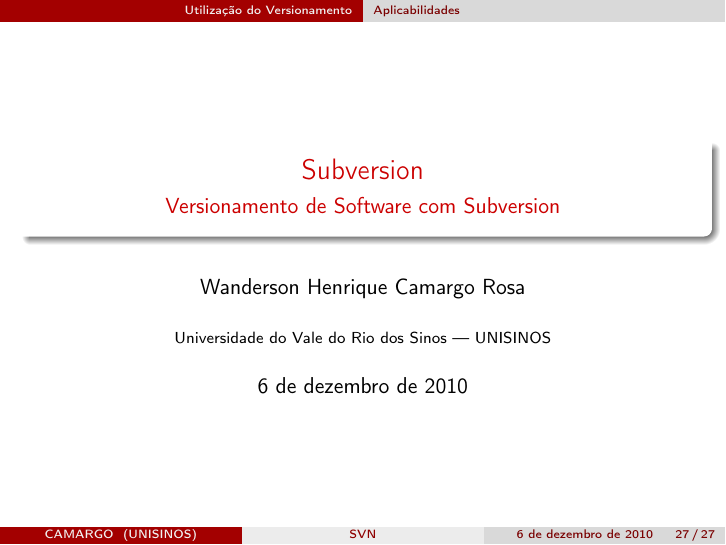
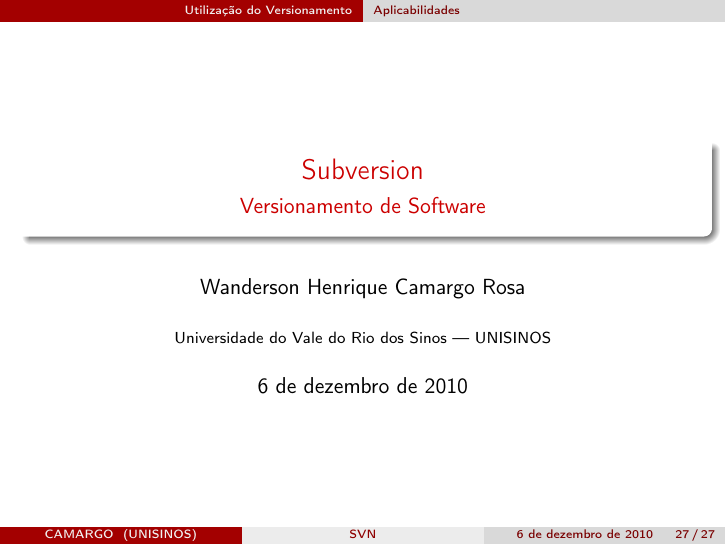
Before and after one commit to googlecode-mirror/wanderson, LaTeX slides (Slides/Subversion/document.tex): page 37 of 37. Compiled offline with pdfLaTeX.

Commit message:
Modificação do título da palestra de Subversion que estava redundante

```diff
--- a/Slides/Subversion/document.tex
+++ b/Slides/Subversion/document.tex
@@ -12,7 +12,7 @@
 
 % Dados Pessoais ---------------------------------------------------------------
 \title[SVN]{Subversion}
-\subtitle[Versionamento]{Versionamento de Software com Subversion}
+\subtitle[Versionamento]{Versionamento de Software}
 \author[CAMARGO]{Wanderson Henrique Camargo Rosa}
 \institute[UNISINOS]{Universidade do Vale do Rio dos Sinos --- UNISINOS}
 \date{\today{}}
```
